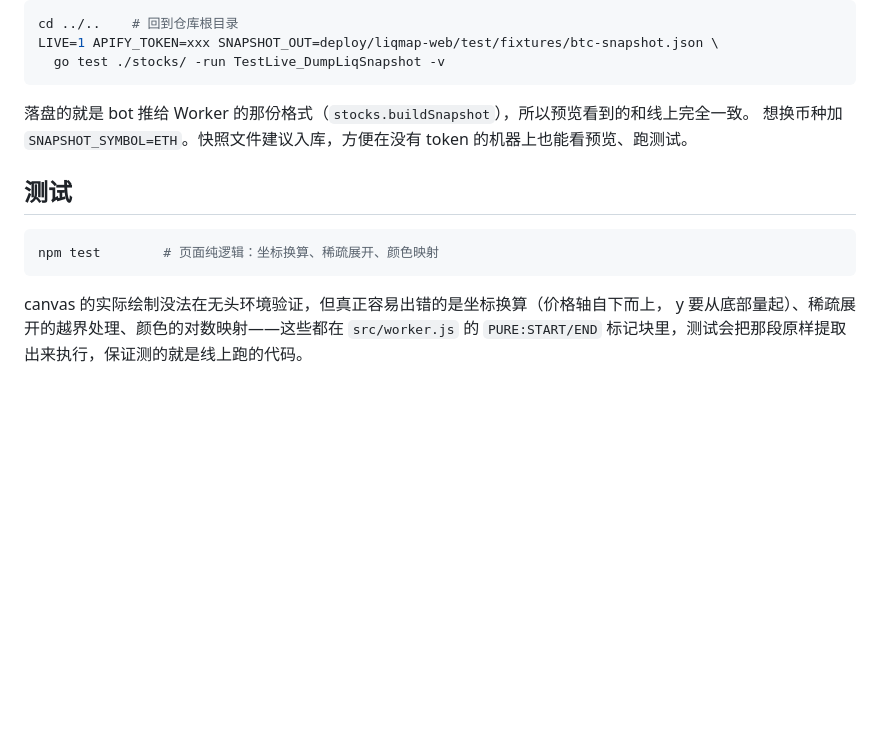
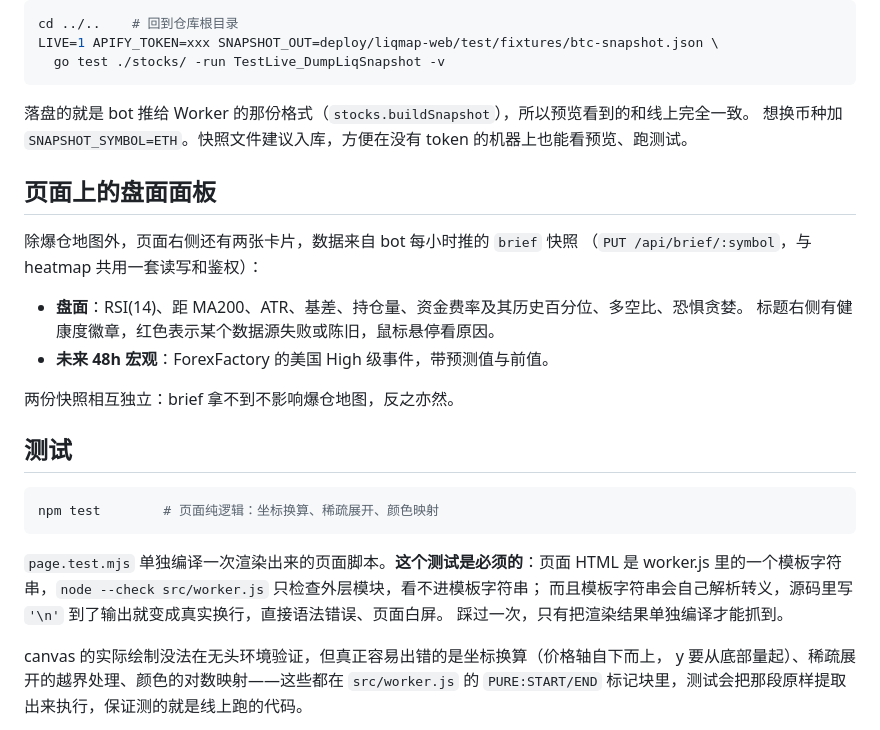
Before and after one commit to Narglc/stock.quot.tele.bot, a Markdown page: deploy/liqmap-web/README.md, the part around the change. GitHub-like rendering; blank space fills up the shorter version.

````diff
--- a/deploy/liqmap-web/README.md
+++ b/deploy/liqmap-web/README.md
@@ -176,11 +176,27 @@ LIVE=1 APIFY_TOKEN=xxx SNAPSHOT_OUT=deploy/liqmap-web/test/fixtures/btc-snapshot
 落盘的就是 bot 推给 Worker 的那份格式（`stocks.buildSnapshot`），所以预览看到的和线上完全一致。
 想换币种加 `SNAPSHOT_SYMBOL=ETH`。快照文件建议入库，方便在没有 token 的机器上也能看预览、跑测试。
 
+## 页面上的盘面面板
+
+除爆仓地图外，页面右侧还有两张卡片，数据来自 bot 每小时推的 `brief` 快照
+（`PUT /api/brief/:symbol`，与 heatmap 共用一套读写和鉴权）：
+
+- **盘面**：RSI(14)、距 MA200、ATR、基差、持仓量、资金费率及其历史百分位、多空比、恐惧贪婪。
+  标题右侧有健康度徽章，红色表示某个数据源失败或陈旧，鼠标悬停看原因。
+- **未来 48h 宏观**：ForexFactory 的美国 High 级事件，带预测值与前值。
+
+两份快照相互独立：brief 拿不到不影响爆仓地图，反之亦然。
+
 ## 测试
 
 ```bash
 npm test        # 页面纯逻辑：坐标换算、稀疏展开、颜色映射
 ```
+
+`page.test.mjs` 单独编译一次渲染出来的页面脚本。**这个测试是必须的**：页面 HTML 是
+worker.js 里的一个模板字符串，`node --check src/worker.js` 只检查外层模块，看不进模板字符串；
+而且模板字符串会自己解析转义，源码里写 `'\n'` 到了输出就变成真实换行，直接语法错误、页面白屏。
+踩过一次，只有把渲染结果单独编译才能抓到。
 
 canvas 的实际绘制没法在无头环境验证，但真正容易出错的是坐标换算（价格轴自下而上，
 y 要从底部量起）、稀疏展开的越界处理、颜色的对数映射——这些都在 `src/worker.js` 的
````
Also changed, not shown: CLAUDE.md (+13 -0 lines).
